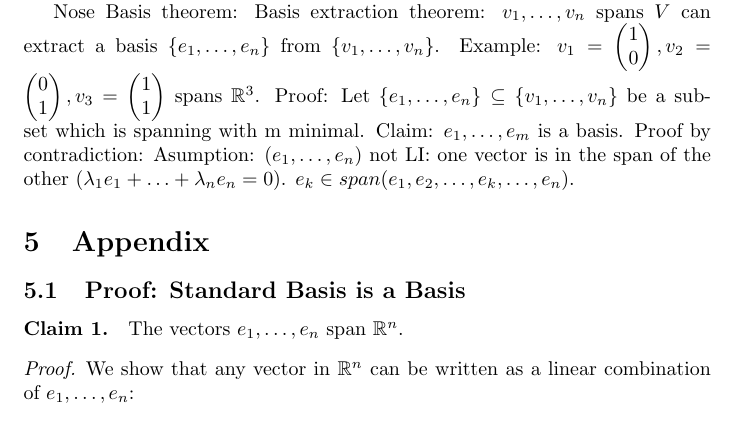
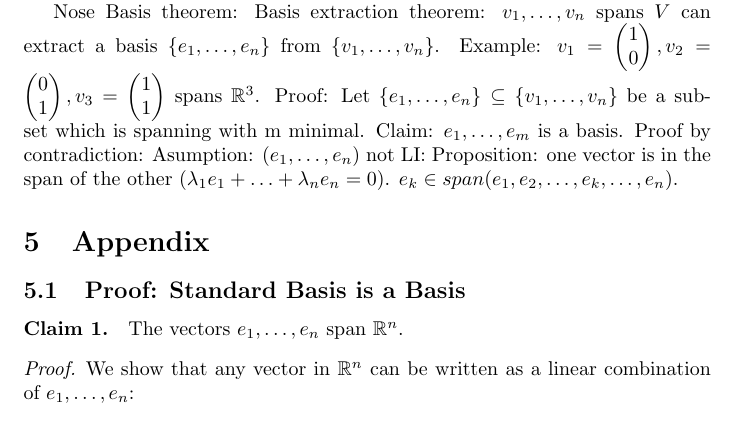
Before and after one commit to williamr-yc7/Stem-Undergrad-Notes, a LaTeX paper (Winter 2026/Math223.tex): part of page 25 of 29, cut so that both start at the same text. Compiled offline with pdfLaTeX.

Commit message:
6 february 2026

```diff
--- a/Winter 2026/Math223.tex
+++ b/Winter 2026/Math223.tex
@@ -930,7 +930,8 @@ Nose Basis theorem: Basis extraction theorem: $v_1,\ldots,v_n$ spans $V$ can ext
 Example: $v_1 = \begin{pmatrix}1\\0\end{pmatrix}, v_2 = \begin{pmatrix}0\\1\end{pmatrix}, v_3 = \begin{pmatrix}1\\1\end{pmatrix}$ spans $\mathbb{R}^3$.
 Proof: Let $\{e_1,\ldots,e_n\} \subseteq \{v_1,\ldots,v_n\}$ be a subset which is spanning with m minimal.
 Claim: $e_1,\ldots,e_m$ is a basis.
-Proof by contradiction: Asumption: $(e_1,\ldots,e_n)$ not LI: one vector is in the span of the other $(\lambda_1e_1 + \ldots + \lambda_ne_n = 0)$. $e_k \in span(e_1,e_2,\ldots,e_k,\ldots,e_n)$.
+Proof by contradiction: Asumption: $(e_1,\ldots,e_n)$ not LI:
+Proposition: one vector is in the span of the other $(\lambda_1e_1 + \ldots + \lambda_ne_n = 0)$. $e_k \in span(e_1,e_2,\ldots,e_k,\ldots,e_n)$.
 
 
 
```
Also changed, not shown: Winter 2026/Math223.pdf, 8 other files.
